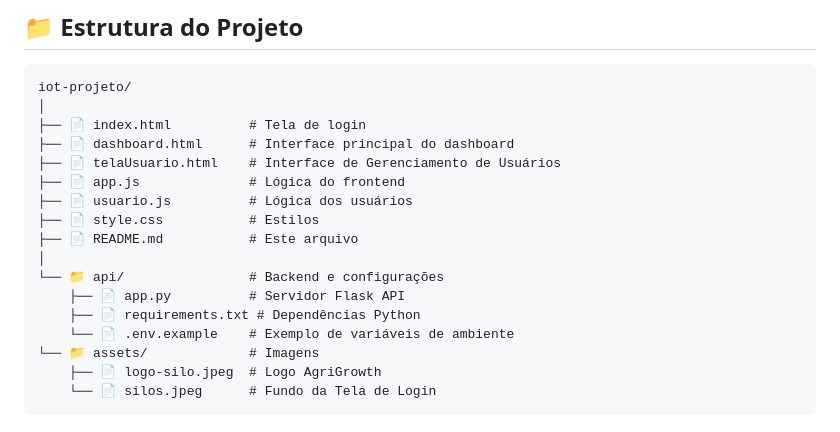
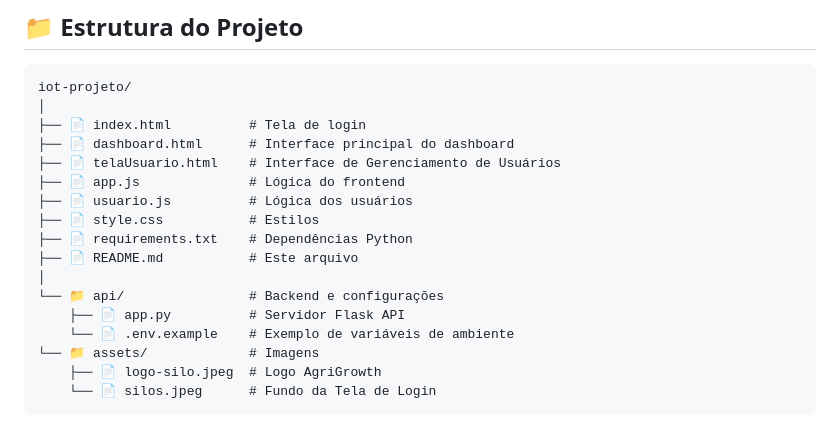
Before and after one commit to marcelabelarmino/iot-projeto, a Markdown page: README.md, the part around the change. Rendered like a GitHub page.

```diff
--- a/README.md
+++ b/README.md
@@ -55,11 +55,11 @@ iot-projeto/
 ├── 📄 app.js              # Lógica do frontend
 ├── 📄 usuario.js          # Lógica dos usuários
 ├── 📄 style.css           # Estilos
+├── 📄 requirements.txt    # Dependências Python
 ├── 📄 README.md           # Este arquivo
 │
 └── 📁 api/                # Backend e configurações
     ├── 📄 app.py          # Servidor Flask API
-    ├── 📄 requirements.txt # Dependências Python
     └── 📄 .env.example    # Exemplo de variáveis de ambiente
 └── 📁 assets/             # Imagens
     ├── 📄 logo-silo.jpeg  # Logo AgriGrowth
```
